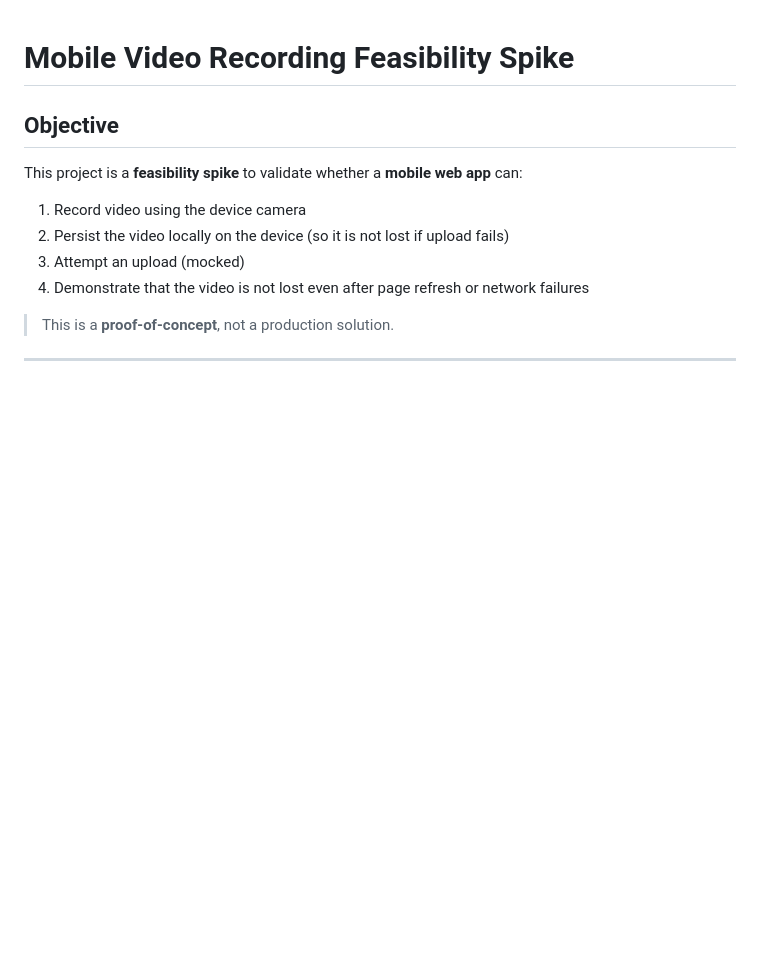
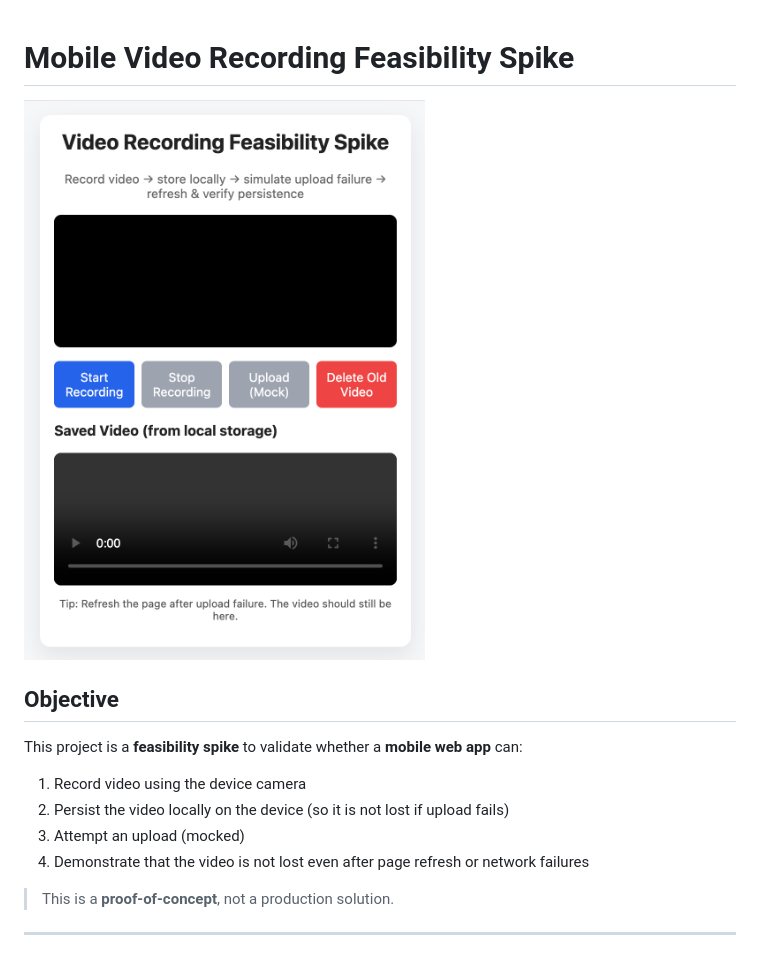
Before and after one commit to shubhamsinha21/MobileVideoBackup, a Markdown page: README.md, the part around the change. Drawn GitHub-style; pictures changed too: demo.png (added); blank space fills up the shorter version.

Commit message:
Changed header, added ss and modified readme.md

```diff
--- a/README.md
+++ b/README.md
@@ -1,4 +1,7 @@
 # Mobile Video Recording Feasibility Spike
+
+![Demo Video Screenshot](demo.png)
+
 
 ## Objective
 
```
Also changed, not shown: 1 other file.
